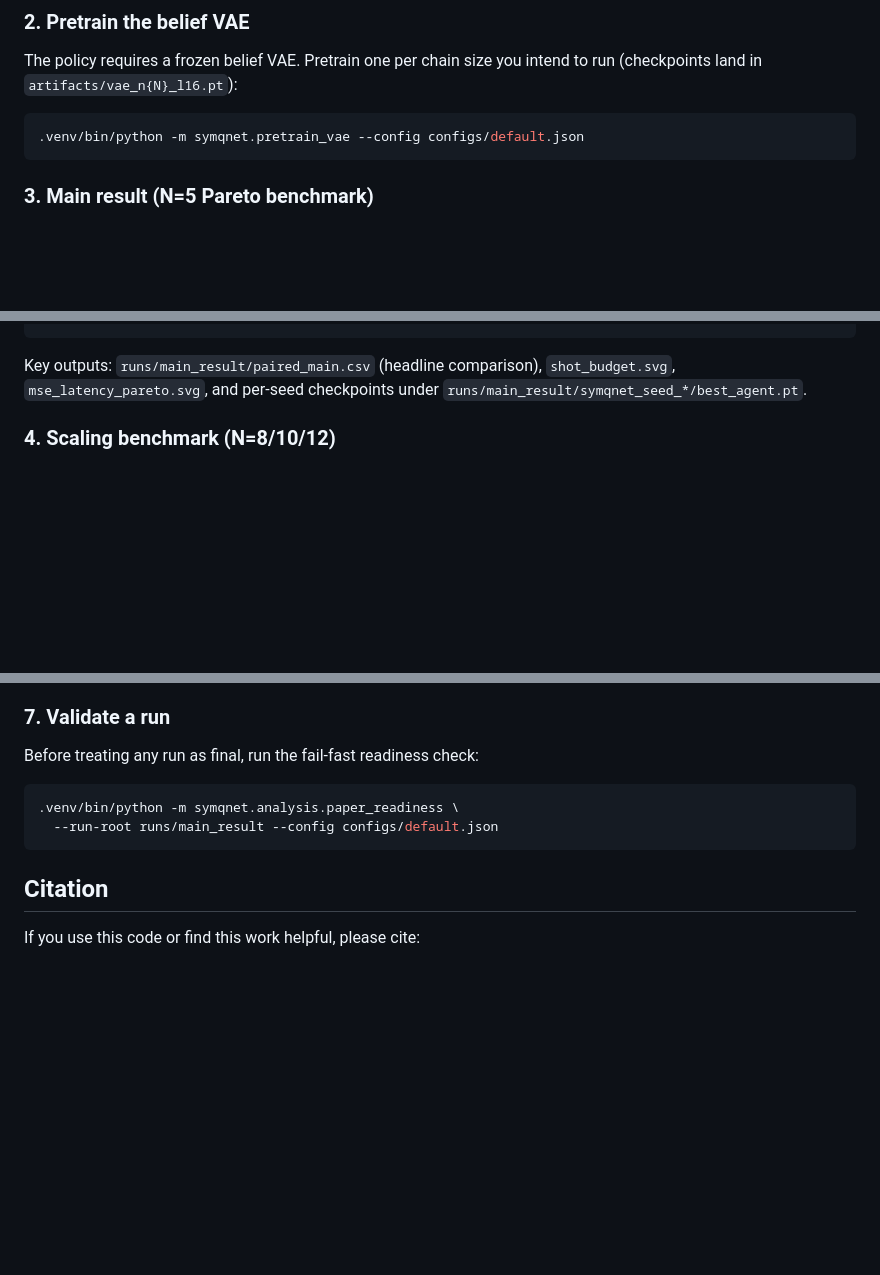
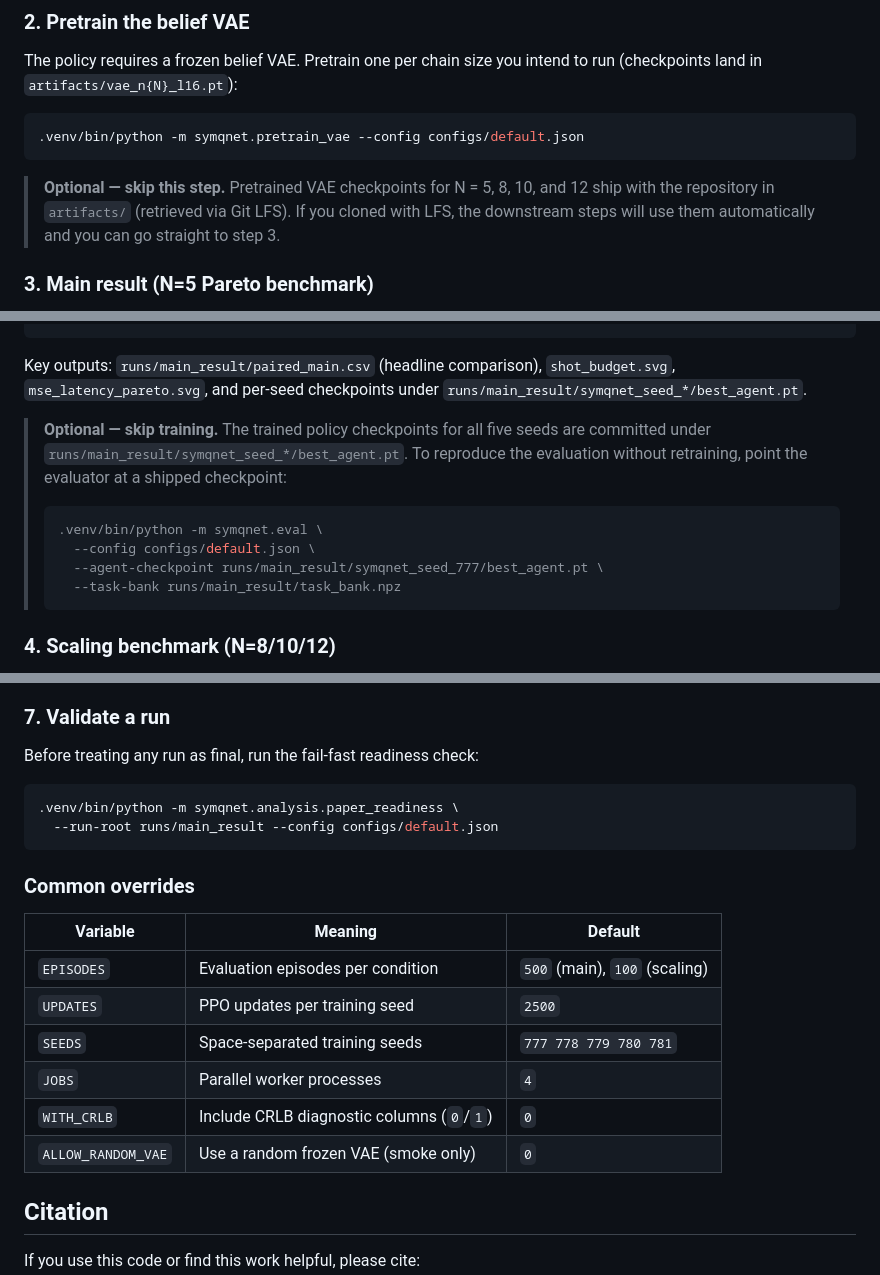
Before and after one commit to YTomar79/symqnet_quantum, a Markdown page: README.md, 3 parts joined by grey strips. Rendered like a GitHub page; blank space fills up the shorter version.

````diff
--- a/README.md
+++ b/README.md
@@ -168,6 +168,11 @@ to run (checkpoints land in `artifacts/vae_n{N}_l16.pt`):
 .venv/bin/python -m symqnet.pretrain_vae --config configs/default.json
 ```
 
+> **Optional — skip this step.** Pretrained VAE checkpoints for N = 5, 8, 10,
+> and 12 ship with the repository in `artifacts/` (retrieved via Git LFS). If
+> you cloned with LFS, the downstream steps will use them automatically and you
+> can go straight to step 3.
+
 ### 3. Main result (N=5 Pareto benchmark)
 
 Trains five SymQNet seeds, evaluates them against every baseline on a shared
@@ -188,6 +193,18 @@ EPISODES=20 UPDATES=50 SEEDS=777 ALLOW_RANDOM_VAE=1 \
 Key outputs: `runs/main_result/paired_main.csv` (headline comparison),
 `shot_budget.svg`, `mse_latency_pareto.svg`, and per-seed checkpoints under
 `runs/main_result/symqnet_seed_*/best_agent.pt`.
+
+> **Optional — skip training.** The trained policy checkpoints for all five
+> seeds are committed under `runs/main_result/symqnet_seed_*/best_agent.pt`. To
+> reproduce the evaluation without retraining, point the evaluator at a shipped
+> checkpoint:
+>
+> ```bash
+> .venv/bin/python -m symqnet.eval \
+>   --config configs/default.json \
+>   --agent-checkpoint runs/main_result/symqnet_seed_777/best_agent.pt \
+>   --task-bank runs/main_result/task_bank.npz
+> ```
 
 ### 4. Scaling benchmark (N=8/10/12)
 
@@ -248,6 +265,18 @@ Before treating any run as final, run the fail-fast readiness check:
   --run-root runs/main_result --config configs/default.json
 ```
 
+### Common overrides
+
+| Variable | Meaning | Default |
+|----------|---------|---------|
+| `EPISODES` | Evaluation episodes per condition | `500` (main), `100` (scaling) |
+| `UPDATES` | PPO updates per training seed | `2500` |
+| `SEEDS` | Space-separated training seeds | `777 778 779 780 781` |
+| `JOBS` | Parallel worker processes | `4` |
+| `WITH_CRLB` | Include CRLB diagnostic columns (`0`/`1`) | `0` |
+| `ALLOW_RANDOM_VAE` | Use a random frozen VAE (smoke only) | `0` |
+
+
 ## Citation
 
 If you use this code or find this work helpful, please cite:
````
